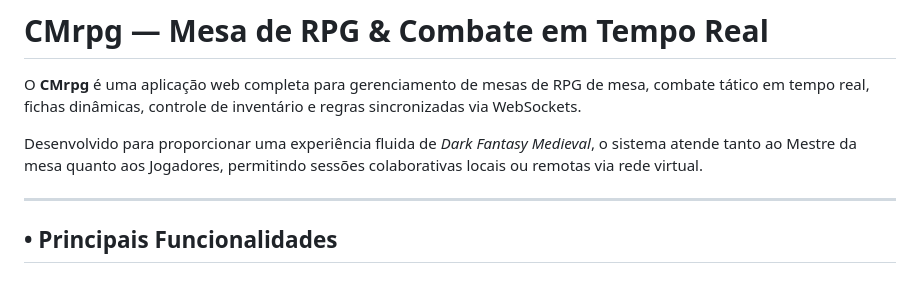
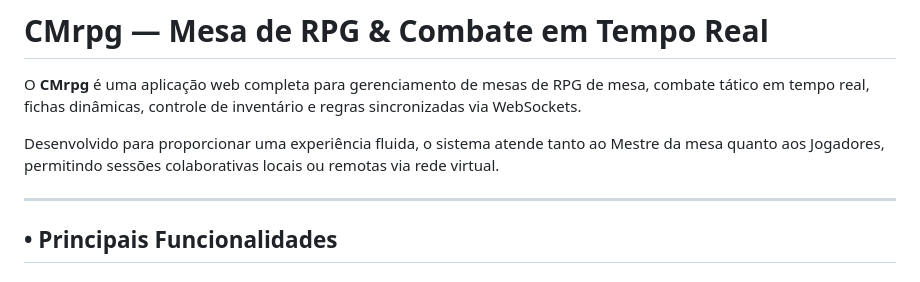
Before and after one commit to DanRayy/CMrpg, a Markdown page: README.md, the part around the change. Rendered like a GitHub page.

Commit message:
Update README to improve description clarity

```diff
--- a/README.md
+++ b/README.md
@@ -2,7 +2,7 @@
 
 O **CMrpg** é uma aplicação web completa para gerenciamento de mesas de RPG de mesa, combate tático em tempo real, fichas dinâmicas, controle de inventário e regras sincronizadas via WebSockets.
 
-Desenvolvido para proporcionar uma experiência fluida de *Dark Fantasy Medieval*, o sistema atende tanto ao Mestre da mesa quanto aos Jogadores, permitindo sessões colaborativas locais ou remotas via rede virtual.
+Desenvolvido para proporcionar uma experiência fluida, o sistema atende tanto ao Mestre da mesa quanto aos Jogadores, permitindo sessões colaborativas locais ou remotas via rede virtual.
 
 ---
 
```
